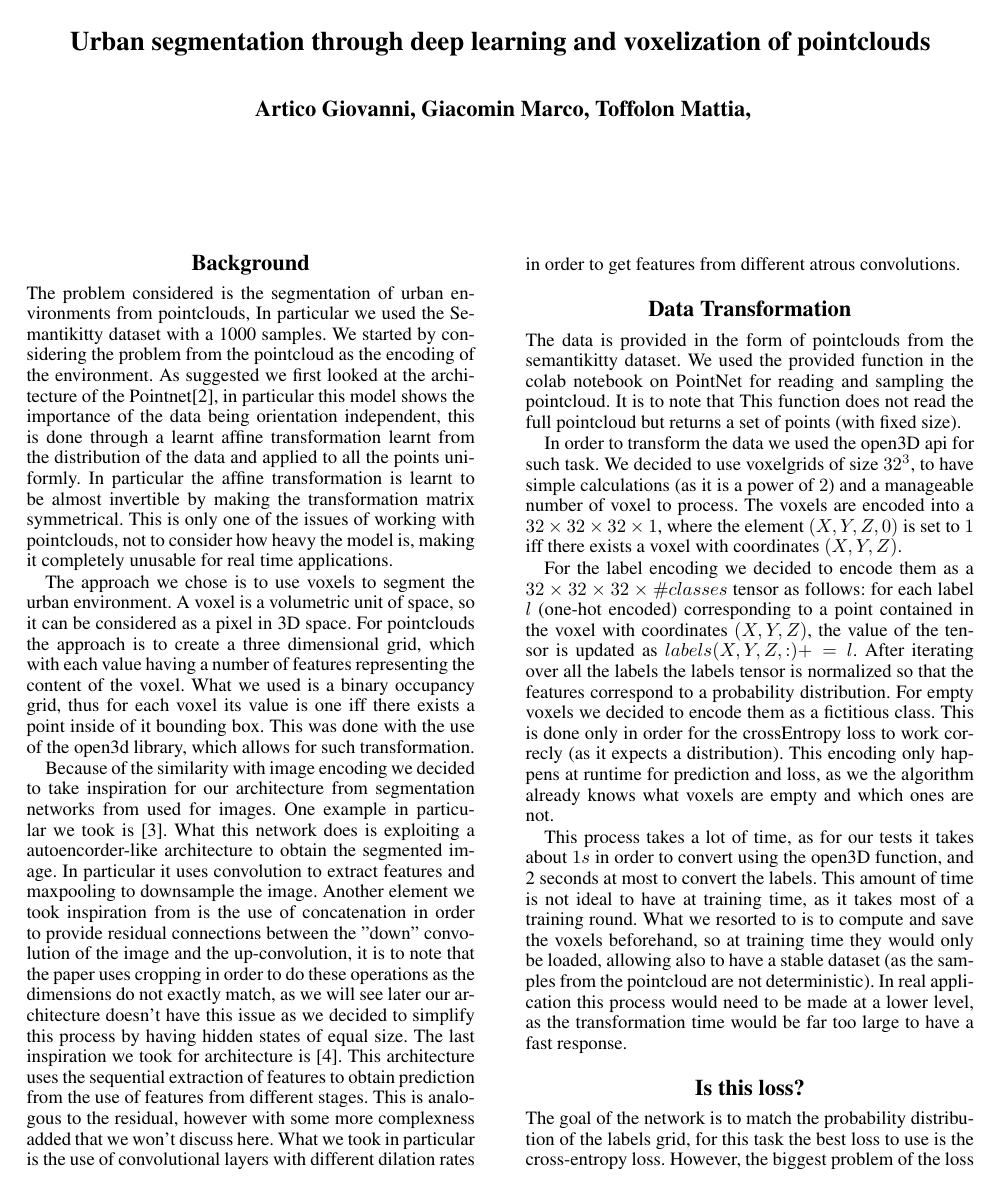
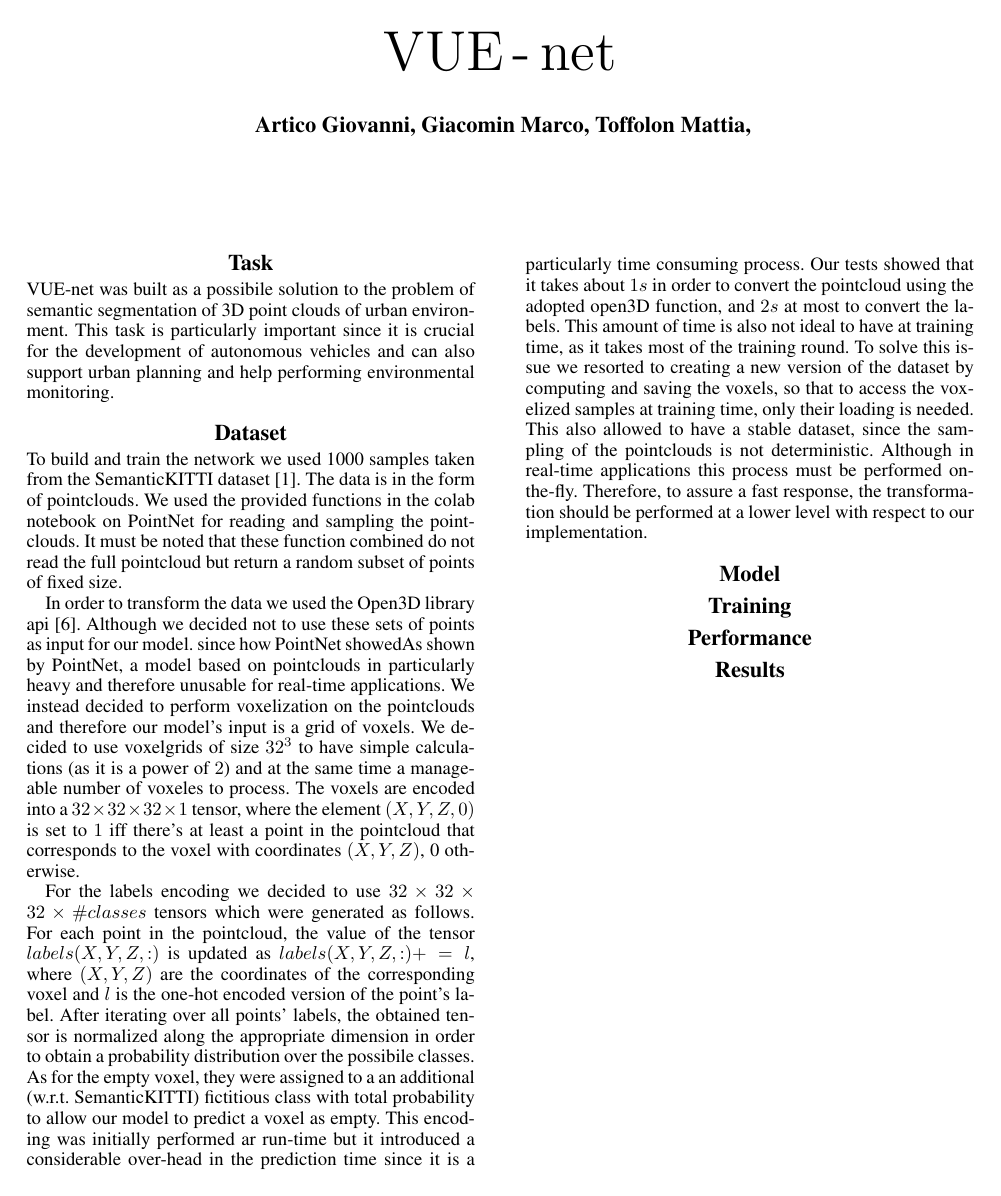
Before and after one commit to Geostartico/VUE_net, a LaTeX document (main.tex, which reads data.tex, task.tex): page 1 of 2. Compiled offline with pdfLaTeX.

Commit message:
new structure, task+dataset sections

```diff
--- /dev/null
+++ b/data.tex
@@ -0,0 +1,25 @@
+To build and train the network we used 1000 samples taken from the SemanticKITTI dataset \cite{behley2019iccv}.
+The data is in the form of pointclouds. We used the provided
+functions in the colab notebook on PointNet for reading and sampling the pointclouds. It must be noted that these function combined
+do not read the full pointcloud but return a random subset of points of fixed size.\par
+In order to transform the data we used the Open3D library api \cite{zhou2018open3d}.
+Although we decided not to use these sets of points as input for our model. since how PointNet showedAs shown by PointNet,
+a model based on pointclouds in particularly heavy and therefore unusable for real-time applications.
+We instead decided to perform voxelization on the pointclouds and therefore our model's input is a grid of voxels.
+We decided to use voxelgrids of size $32^3$ to have simple calculations (as it is a power of $2$) and at the same time a manageable number of voxeles to process.
+The voxels are encoded into a $32\times32\times32\times1$ tensor, where the element $(X,Y,Z,0)$ is set to $1$ iff there's at least a point in the pointcloud that corresponds to the voxel with coordinates $(X,Y,Z)$, 0 otherwise.\par
+For the labels encoding we decided to use $32\times32\times32\times\#classes$ tensors which were generated as follows.
+For each point in the pointcloud, the value of the tensor
+$labels(X,Y,Z,:)$ is updated as $labels(X,Y,Z,:)+=l$, where $(X,Y,Z)$ are the coordinates of the corresponding voxel and $l$ is the one-hot encoded version
+of the point's label.
+After iterating over all points' labels, the obtained tensor is normalized along the appropriate dimension in order to obtain a probability distribution over the possibile classes.
+As for the empty voxel, they were assigned to a an additional (w.r.t. SemanticKITTI) fictitious class with total probability to
+allow our model to predict a voxel as empty.
+This encoding was initially performed ar run-time but it introduced a considerable over-head in the prediction time since
+it is a particularly time consuming process. Our tests showed that it takes about $1s$ in order to convert the pointcloud
+using the adopted open3D function, and $2s$ at most to convert the labels. This amount of time
+is also not ideal to have at training time, as it takes most of the training round.
+To solve this issue we resorted to creating a new version of the dataset by computing and saving the voxels, so that to access the voxelized samples
+at training time, only their loading is needed. This also allowed to have a stable dataset, since the sampling of the pointclouds
+is not deterministic. Although in real-time applications this process must be performed on-the-fly. Therefore, to assure a fast response,
+the transformation should be performed at a lower level with respect to our implementation.
--- a/main.tex
+++ b/main.tex
@@ -38,7 +38,8 @@
 /TemplateVersion (2024.1)
 }
 \setcounter{secnumdepth}{0} %May be changed to 1 or 2 if section numbers are desired.
-\title{Urban segmentation through deep learning and voxelization of pointclouds}
+\font\myfont=cmr12 at 30pt
+\title{{\myfont VUE\,-\,net}}
 \author{
     Artico Giovanni\equalcontrib,
     Giacomin Marco\equalcontrib
@@ -58,35 +59,31 @@
 
 \maketitle
 
-\section{Background}
-\input{background.tex}
-\section{Data Transformation}
-\input{data_transformation.tex}
-\section{Is this loss?}
-\input{loss.tex}
-% \begin{abstract}
-% \end{abstract}
+% \section{Background}
+% \input{old/background.tex}
+% \section{Data Transformation}
+% \input{old/data_transformation.tex}
+% \section{Is this loss?}
+% \input{old/loss.tex}
 
-%\section{Introduction}
-%\input{intro.tex}
-%
-%\section{Abbreviations}
-%\input{abbreviations.tex}
-%
-%\section{GTR Segmentation}
-%\input{glioseg.tex}
-%
-%\section{Intra-tumoral segmentation and sub-clone risk assessment}
-%\input{intra_tumoral.tex}
-%
-%\section{Genomic Clustering}
-%\input{clustering_genome.tex}
-%
-%\section{Future work}
-%\input{future_work.tex}
-%
-%\section{Conclusions}
-%\input{conclusions.tex}
+\section{Task}
+\input{task.tex}
+
+\section{Dataset}
+\input{data.tex}
+
+\section{Model}
+\input{model.tex}
+
+\section{Training}
+\input{training.tex}
+
+\section{Performance}
+\input{performance.tex}
+
+\section{Results}
+\input{results.tex}
+
 \nocite{*}
 \newpage
 \bibliography{aaai24}
--- /dev/null
+++ b/task.tex
@@ -0,0 +1,4 @@
+VUE-net was built as a possibile solution to the problem of semantic segmentation of
+3D point clouds of urban environment.
+This task is particularly important since it is crucial for the development of autonomous
+vehicles and can also support urban planning and help performing environmental monitoring.
```
Also changed, not shown: aaai24.bib (+16 -0 lines), model.tex (added), old/background.tex (renamed from background.tex), old/data_transformation.tex (renamed from data_transformation.tex), old/loss.tex (renamed from loss.tex), performance.tex (added), results.tex (added), training.tex (added).
